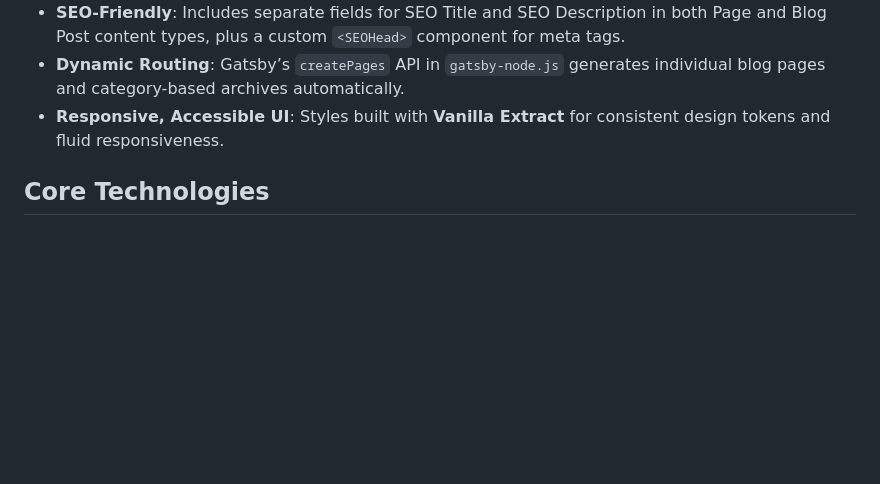
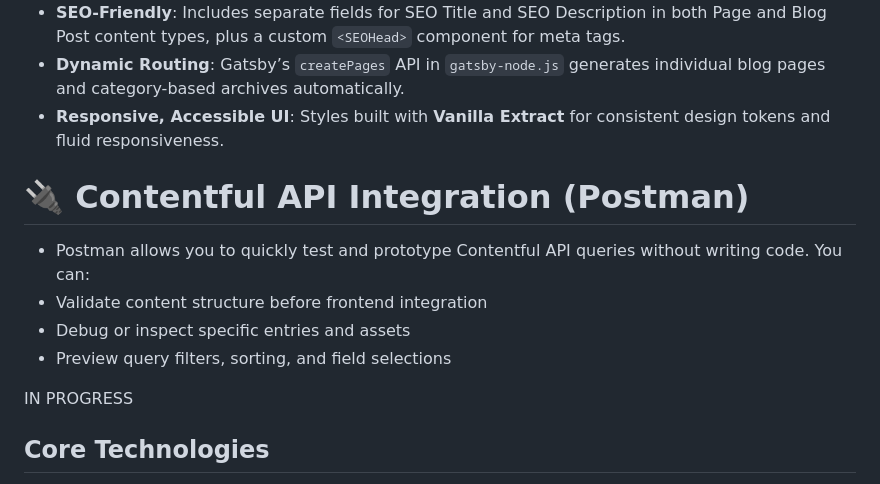
Before and after one commit to gah-code/gilbertoharosite, a Markdown page: README.md, the part around the change. GitHub-like rendering; blank space fills up the shorter version.

Commit message:
postman setup and readme draft file

```diff
--- a/README.md
+++ b/README.md
@@ -18,6 +18,15 @@ This repository contains a **Gatsby** website integrated with **Contentful** for
 - **SEO-Friendly**: Includes separate fields for SEO Title and SEO Description in both Page and Blog Post content types, plus a custom `<SEOHead>` component for meta tags.
 - **Dynamic Routing**: Gatsby’s `createPages` API in `gatsby-node.js` generates individual blog pages and category-based archives automatically.
 - **Responsive, Accessible UI**: Styles built with **Vanilla Extract** for consistent design tokens and fluid responsiveness.
+
+# 🔌 Contentful API Integration (Postman)
+
+- Postman allows you to quickly test and prototype Contentful API queries without writing code. You can:
+- Validate content structure before frontend integration
+- Debug or inspect specific entries and assets
+- Preview query filters, sorting, and field selections
+
+IN PROGRESS
 
 ## Core Technologies
 
```
Also changed, not shown: Postman-API.md (added, +100 -0 lines).
